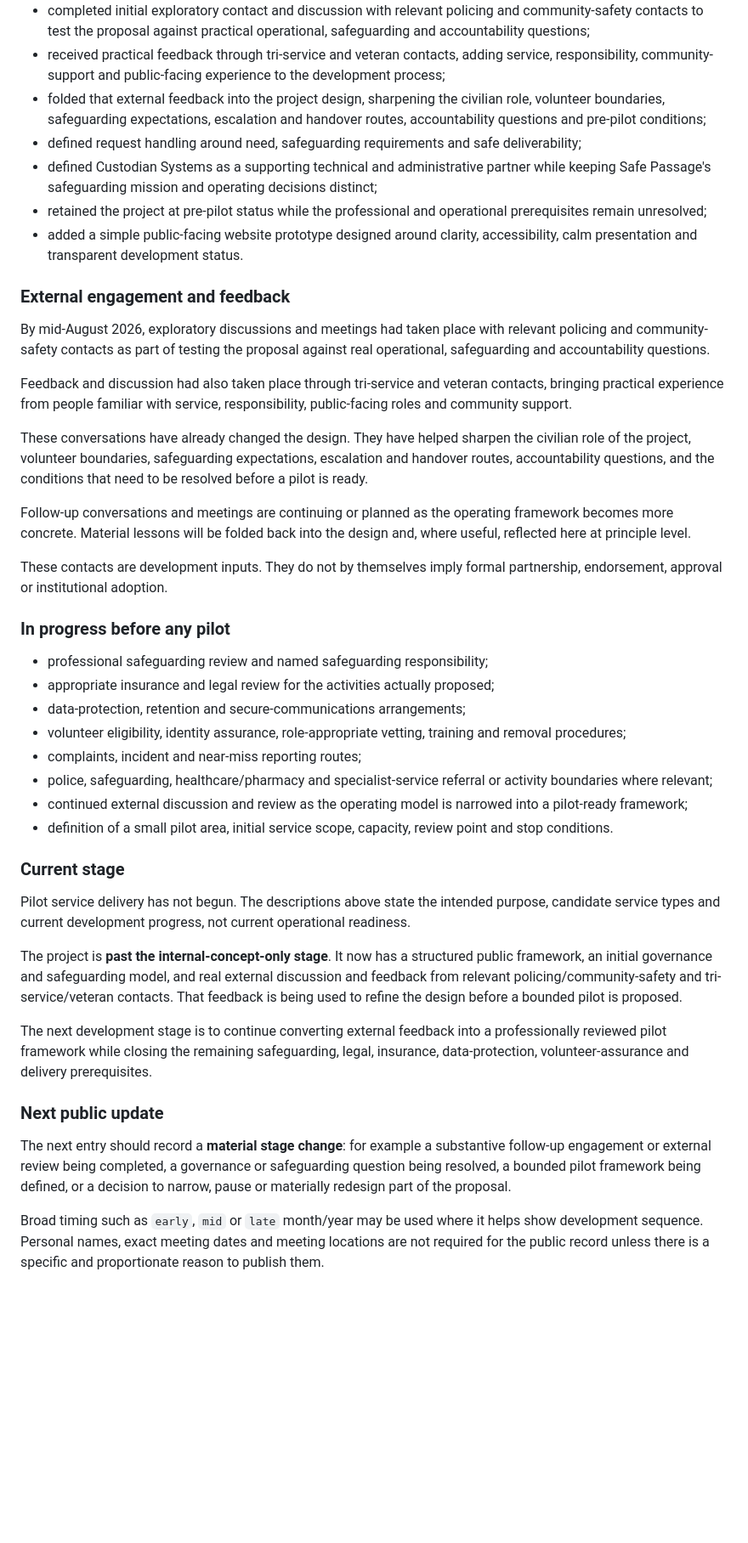
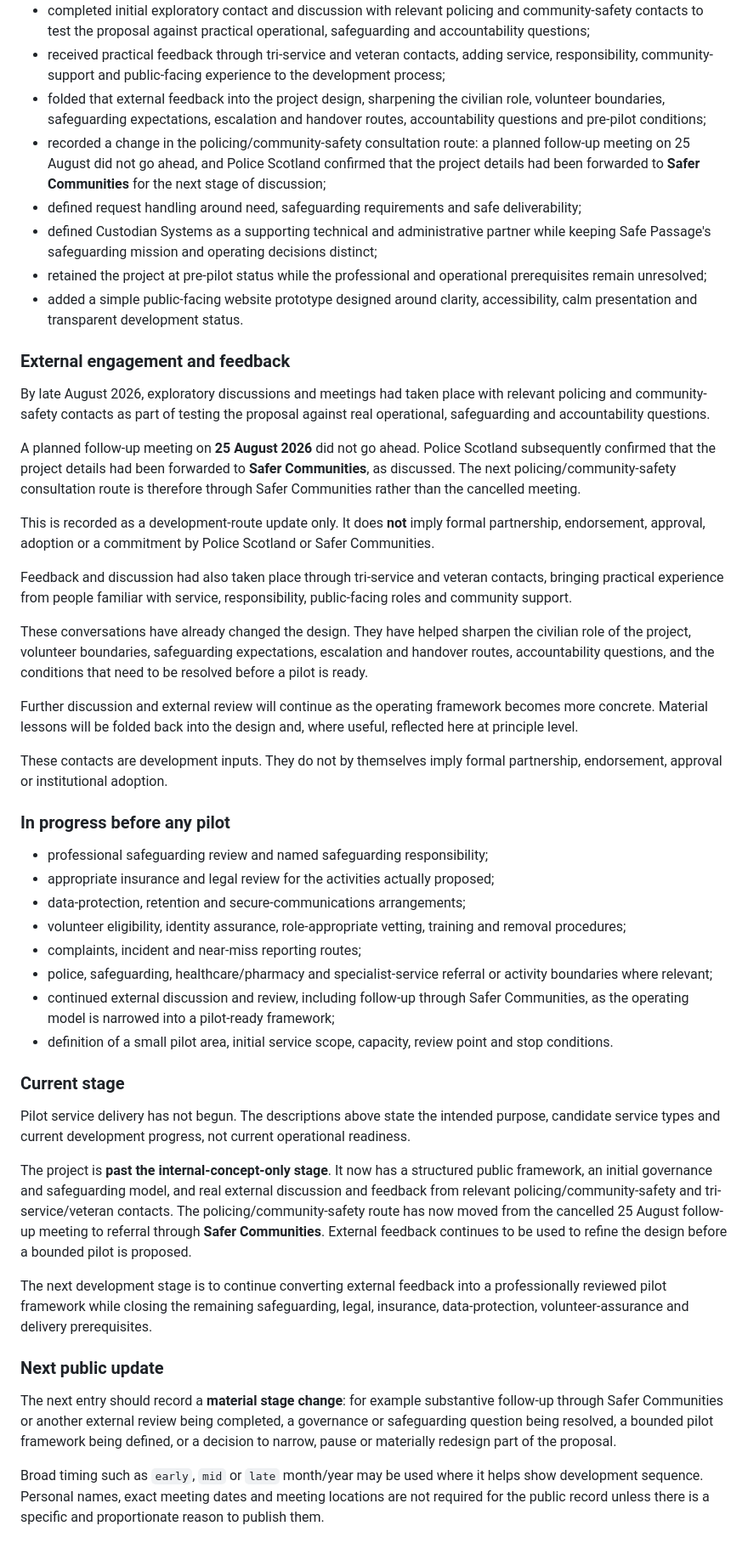
Before and after one commit to mark45cdo-mkuft/Custodian-Safe-Passage-Official-Public, a Markdown page: PUBLIC_SITREP.md, the part around one of its changes. Shown at 85% size. GitHub-like rendering; blank space fills up the shorter version.

Commit message:
Update public SITREP for Safer Communities referral

```diff
--- a/PUBLIC_SITREP.md
+++ b/PUBLIC_SITREP.md
@@ -20,6 +20,7 @@ Updates are made when the project changes materially. Routine internal work does
 - completed initial exploratory contact and discussion with relevant policing and community-safety contacts to test the proposal against practical operational, safeguarding and accountability questions;
 - received practical feedback through tri-service and veteran contacts, adding service, responsibility, community-support and public-facing experience to the development process;
 - folded that external feedback into the project design, sharpening the civilian role, volunteer boundaries, safeguarding expectations, escalation and handover routes, accountability questions and pre-pilot conditions;
+- recorded a change in the policing/community-safety consultation route: a planned follow-up meeting on 25 August did not go ahead, and Police Scotland confirmed that the project details had been forwarded to **Safer Communities** for the next stage of discussion;
 - defined request handling around need, safeguarding requirements and safe deliverability;
 - defined Custodian Systems as a supporting technical and administrative partner while keeping Safe Passage's safeguarding mission and operating decisions distinct;
 - retained the project at pre-pilot status while the professional and operational prerequisites remain unresolved;
@@ -27,13 +28,17 @@ Updates are made when the project changes materially. Routine internal work does
 
 ### External engagement and feedback
 
-By mid-August 2026, exploratory discussions and meetings had taken place with relevant policing and community-safety contacts as part of testing the proposal against real operational, safeguarding and accountability questions.
+By late August 2026, exploratory discussions and meetings had taken place with relevant policing and community-safety contacts as part of testing the proposal against real operational, safeguarding and accountability questions.
+
+A planned follow-up meeting on **25 August 2026** did not go ahead. Police Scotland subsequently confirmed that the project details had been forwarded to **Safer Communities**, as discussed. The next policing/community-safety consultation route is therefore through Safer Communities rather than the cancelled meeting.
+
+This is recorded as a development-route update only. It does **not** imply formal partnership, endorsement, approval, adoption or a commitment by Police Scotland or Safer Communities.
 
 Feedback and discussion had also taken place through tri-service and veteran contacts, bringing practical experience from people familiar with service, responsibility, public-facing roles and community support.
 
 These conversations have already changed the design. They have helped sharpen the civilian role of the project, volunteer boundaries, safeguarding expectations, escalation and handover routes, accountability questions, and the conditions that need to be resolved before a pilot is ready.
 
-Follow-up conversations and meetings are continuing or planned as the operating framework becomes more concrete. Material lessons will be folded back into the design and, where useful, reflected here at principle level.
+Further discussion and external review will continue as the operating framework becomes more concrete. Material lessons will be folded back into the design and, where useful, reflected here at principle level.
 
 These contacts are development inputs. They do not by themselves imply formal partnership, endorsement, approval or institutional adoption.
 
@@ -45,20 +50,20 @@ These contacts are development inputs. They do not by themselves imply formal pa
 - volunteer eligibility, identity assurance, role-appropriate vetting, training and removal procedures;
 - complaints, incident and near-miss reporting routes;
 - police, safeguarding, healthcare/pharmacy and specialist-service referral or activity boundaries where relevant;
-- continued external discussion and review as the operating model is narrowed into a pilot-ready framework;
+- continued external discussion and review, including follow-up through Safer Communities, as the operating model is narrowed into a pilot-ready framework;
 - definition of a small pilot area, initial service scope, capacity, review point and stop conditions.
 
 ### Current stage
 
 Pilot service delivery has not begun. The descriptions above state the intended purpose, candidate service types and current development progress, not current operational readiness.
 
-The project is **past the internal-concept-only stage**. It now has a structured public framework, an initial governance and safeguarding model, and real external discussion and feedback from relevant policing/community-safety and tri-service/veteran contacts. That feedback is being used to refine the design before a bounded pilot is proposed.
+The project is **past the internal-concept-only stage**. It now has a structured public framework, an initial governance and safeguarding model, and real external discussion and feedback from relevant policing/community-safety and tri-service/veteran contacts. The policing/community-safety route has now moved from the cancelled 25 August follow-up meeting to referral through **Safer Communities**. External feedback continues to be used to refine the design before a bounded pilot is proposed.
 
 The next development stage is to continue converting external feedback into a professionally reviewed pilot framework while closing the remaining safeguarding, legal, insurance, data-protection, volunteer-assurance and delivery prerequisites.
 
 ### Next public update
 
-The next entry should record a **material stage change**: for example a substantive follow-up engagement or external review being completed, a governance or safeguarding question being resolved, a bounded pilot framework being defined, or a decision to narrow, pause or materially redesign part of the proposal.
+The next entry should record a **material stage change**: for example substantive follow-up through Safer Communities or another external review being completed, a governance or safeguarding question being resolved, a bounded pilot framework being defined, or a decision to narrow, pause or materially redesign part of the proposal.
 
 Broad timing such as `early`, `mid` or `late` month/year may be used where it helps show development sequence. Personal names, exact meeting dates and meeting locations are not required for the public record unless there is a specific and proportionate reason to publish them.
 
```
Also changed, not shown: other parts of PUBLIC_SITREP.md (+1 -1 lines).
